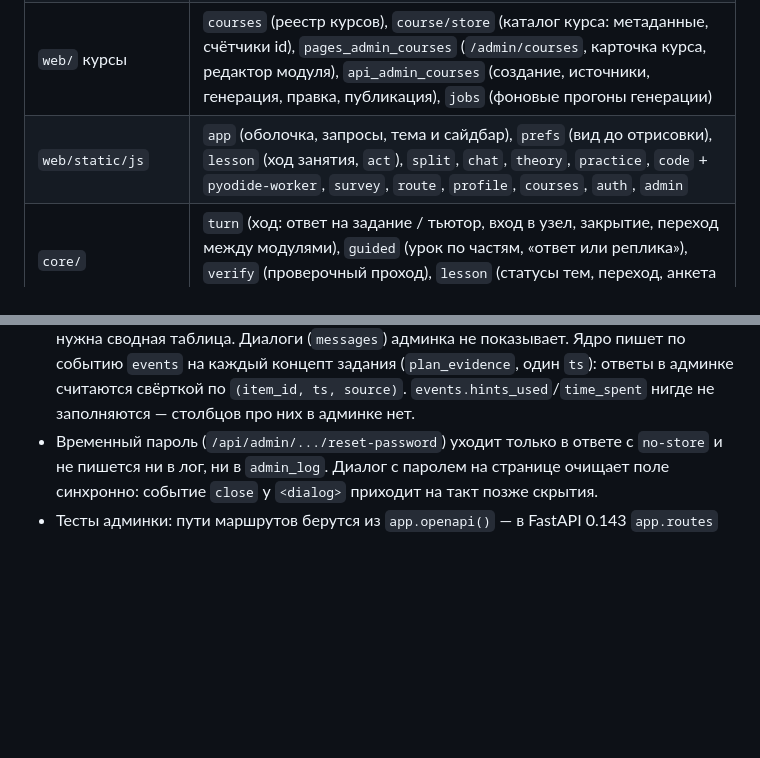
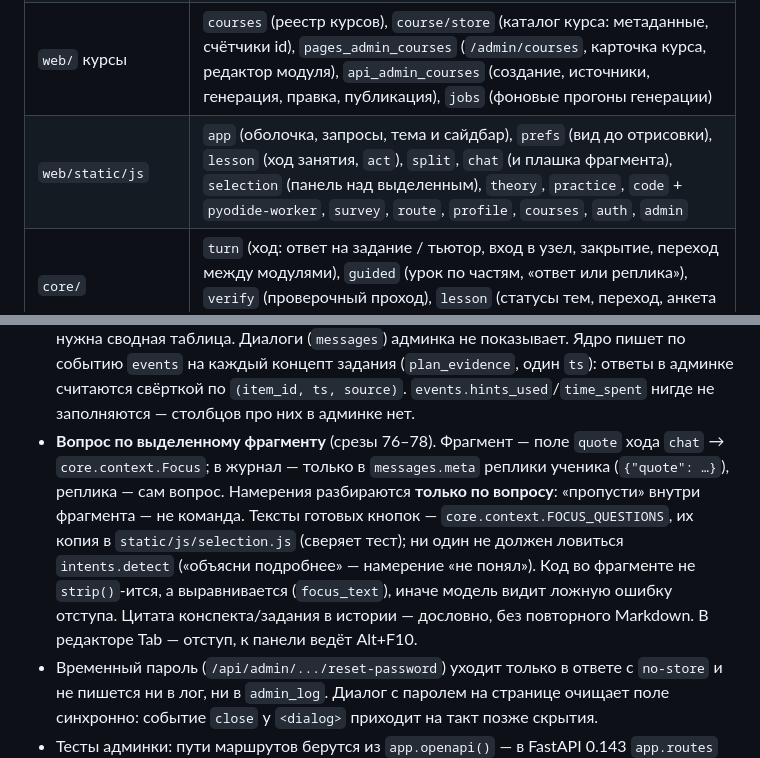
Before and after one commit to shumelkv23-alt/llm-tutor, a Markdown page: CLAUDE.md, 2 parts joined by grey strips. Drawn GitHub-style; blank space fills up the shorter version.

Commit message:
Срез 78: документы — вопросы по выделенному фрагменту
CLAUDE.md: selection.js в карте модулей, подводные камни фрагмента
(meta, намерения только по вопросу, FOCUS_QUESTIONS, отступы кода,
Alt+F10). Спека — решения, принятые при реализации и аудите.

Co-Authored-By: Claude Opus 5.5 <noreply@anthropic.com>
Claude-Session: https://claude.ai/code/session_01BQL9Ku7GnqFtvvjEnoevsf

```diff
--- a/CLAUDE.md
+++ b/CLAUDE.md
@@ -32,7 +32,7 @@ uv run python -m llm_tutor.web.cli make-admin --email ann@example.com   # раз
 | `web/` | `app` (сборка, CSP, статика с `?v=`), `accounts` + `api_auth` + `security` (вход, сессии, Origin, роль админа), `userdb` (пул БД учеников), `api_lesson` (ходы занятия), `views` (данные для шаблонов и API), `pages`, `markdown` (рендер без HTML), `courses`, `cli` (`import-legacy`, `make-admin`, `revoke-admin`) |
 | `web/` админка | `admin` (снимок по всем ученикам с кэшем, воронка по занятиям, карточка ученика), `pages_admin` (`/admin/students`, `/admin/students/{id}`, `/admin/course`), `api_admin` (сброс пароля, закрытие сессий, выдача и снятие роли) |
 | `web/` курсы | `courses` (реестр курсов), `course/store` (каталог курса: метаданные, счётчики id), `pages_admin_courses` (`/admin/courses`, карточка курса, редактор модуля), `api_admin_courses` (создание, источники, генерация, правка, публикация), `jobs` (фоновые прогоны генерации) |
-| `web/static/js` | `app` (оболочка, запросы, тема и сайдбар), `prefs` (вид до отрисовки), `lesson` (ход занятия, `act`), `split`, `chat`, `theory`, `practice`, `code` + `pyodide-worker`, `survey`, `route`, `profile`, `courses`, `auth`, `admin` |
+| `web/static/js` | `app` (оболочка, запросы, тема и сайдбар), `prefs` (вид до отрисовки), `lesson` (ход занятия, `act`), `split`, `chat` (и плашка фрагмента), `selection` (панель над выделенным), `theory`, `practice`, `code` + `pyodide-worker`, `survey`, `route`, `profile`, `courses`, `auth`, `admin` |
 | `core/` | `turn` (ход: ответ на задание / тьютор, вход в узел, закрытие, переход между модулями), `guided` (урок по частям, «ответ или реплика»), `verify` (проверочный проход), `lesson` (статусы тем, переход, анкета модуля, начало урока), `overview`, `context` (пакет промпта), `intents` |
 | `course/build/` | создание курса преподавателем: `sources` (файлы, GitHub, страница), `steps` (структура курса + конвейер генерации модуля), `schemas`/`prompts` (что и как спрашиваем у модели), `material` (отбор материала источников), `edit` (правка модуля и публикация), `check` (проверка код-заданий запуском) |
 | `student/` | `survey` (адаптивная анкета по конфигу модуля, `Progress`), `route` (маршрут, рабочий участок модуля, статусы шагов), `planner` (приоритет, режимы), `beta` (модель владения), `guide` (критерий закрытия), `diagnostic` (выбор задания по узлу, запись свидетельств) |
@@ -179,6 +179,16 @@ uv run python -m llm_tutor.web.cli make-admin --email ann@example.com   # раз
   один `ts`): ответы в админке считаются свёрткой по `(item_id, ts, source)`.
   `events.hints_used`/`time_spent` нигде не заполняются — столбцов про них
   в админке нет.
+- **Вопрос по выделенному фрагменту** (срезы 76–78). Фрагмент — поле `quote`
+  хода `chat` → `core.context.Focus`; в журнал — только в `messages.meta`
+  реплики ученика (`{"quote": …}`), реплика — сам вопрос. Намерения
+  разбираются **только по вопросу**: «пропусти» внутри фрагмента — не команда.
+  Тексты готовых кнопок — `core.context.FOCUS_QUESTIONS`, их копия в
+  `static/js/selection.js` (сверяет тест); ни один не должен ловиться
+  `intents.detect` («объясни подробнее» — намерение «не понял»). Код во
+  фрагменте не `strip()`-ится, а выравнивается (`focus_text`), иначе модель
+  видит ложную ошибку отступа. Цитата конспекта/задания в истории — дословно,
+  без повторного Markdown. В редакторе Tab — отступ, к панели ведёт Alt+F10.
 - Временный пароль (`/api/admin/.../reset-password`) уходит только в ответе с
   `no-store` и не пишется ни в лог, ни в `admin_log`. Диалог с паролем на
   странице очищает поле синхронно: событие `close` у `<dialog>` приходит на
```
Also changed, not shown: 1 other file.
